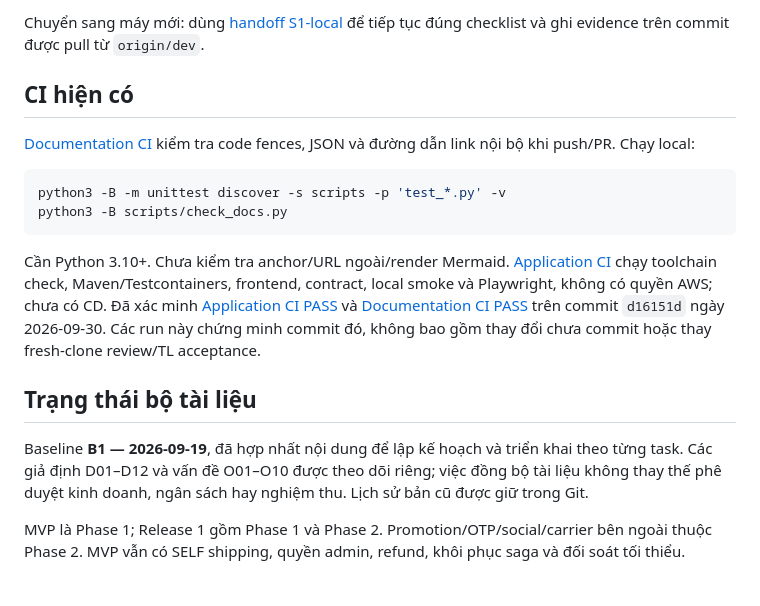
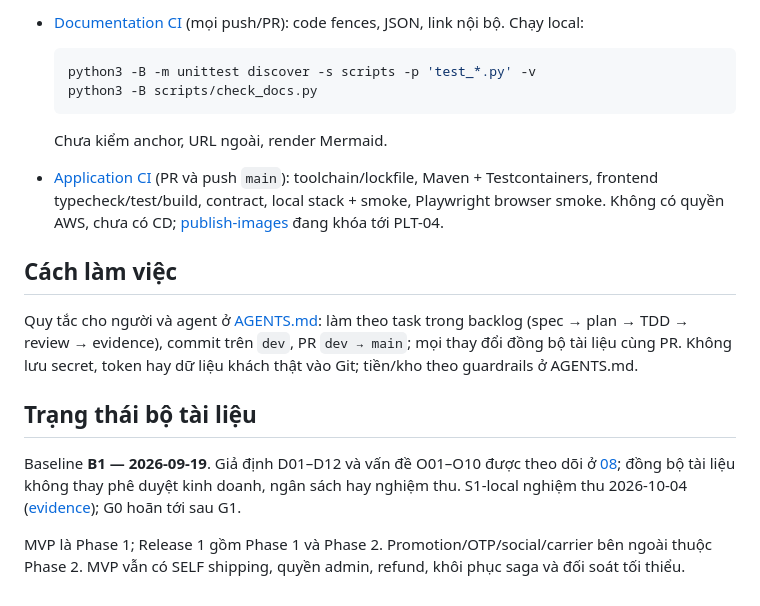
Before and after one commit to trunghieunef/fashion-ecommerce-platform, a Markdown page: README.md, the part around one of its changes. Drawn GitHub-style.

````diff
--- a/README.md
+++ b/README.md
@@ -59,20 +63,27 @@ thực thi tuần tự trên dev, commit local, chỉ push/PR khi chủ dự án
 
-Chuyển sang máy mới: dùng [handoff S1-local](docs/superpowers/plans/2026-10-02-s1-local-machine-handoff.md)
-để tiếp tục đúng checklist và ghi evidence trên commit được pull từ `origin/dev`.
+- [Documentation CI](.github/workflows/docs-ci.yml) (mọi push/PR): code fences, JSON, link nội bộ. Chạy local:
 
-## CI hiện có
+  ```bash
+  python3 -B -m unittest discover -s scripts -p 'test_*.py' -v
+  python3 -B scripts/check_docs.py
+  ```
 
-[Documentation CI](.github/workflows/docs-ci.yml) kiểm tra code fences, JSON và đường dẫn link nội bộ khi push/PR. Chạy local:
+  Chưa kiểm anchor, URL ngoài, render Mermaid.
+- [Application CI](.github/workflows/application-ci.yml) (PR và push `main`): toolchain/lockfile, Maven + Testcontainers,
+  frontend typecheck/test/build, contract, local stack + smoke, Playwright browser smoke. Không có quyền AWS, chưa có CD;
+  [publish-images](.github/workflows/publish-images.yml) đang khóa tới PLT-04.
 
-```bash
-python3 -B -m unittest discover -s scripts -p 'test_*.py' -v
-python3 -B scripts/check_docs.py
-```
+## Cách làm việc
 
-Cần Python 3.10+. Chưa kiểm tra anchor/URL ngoài/render Mermaid. [Application CI](.github/workflows/application-ci.yml) chạy toolchain check, Maven/Testcontainers, frontend, contract, local smoke và Playwright, không có quyền AWS; chưa có CD. Đã xác minh [Application CI PASS](https://github.com/trunghieunef/fashion-ecommerce-platform/actions/runs/36662487345) và [Documentation CI PASS](https://github.com/trunghieunef/fashion-ecommerce-platform/actions/runs/36662487374) trên commit `d16151d` ngày 2026-09-30. Các run này chứng minh commit đó, không bao gồm thay đổi chưa commit hoặc thay fresh-clone review/TL acceptance.
+Quy tắc cho người và agent ở [AGENTS.md](AGENTS.md): làm theo task trong backlog (spec → plan → TDD → review → evidence),
+commit trên `dev`, PR `dev → main`; mọi thay đổi đồng bộ tài liệu cùng PR. Không lưu secret, token hay dữ liệu khách thật vào
+Git; tiền/kho theo guardrails ở AGENTS.md.
 
 ## Trạng thái bộ tài liệu
 
-Baseline **B1 — 2026-09-19**, đã hợp nhất nội dung để lập kế hoạch và triển khai theo từng task. Các giả định D01–D12 và vấn đề O01–O10 được theo dõi riêng; việc đồng bộ tài liệu không thay thế phê duyệt kinh doanh, ngân sách hay nghiệm thu. Lịch sử bản cũ được giữ trong Git.
+Baseline **B1 — 2026-09-19**. Giả định D01–D12 và vấn đề O01–O10 được theo dõi ở [08](docs/design/08_decisions.md); đồng bộ tài
+liệu không thay phê duyệt kinh doanh, ngân sách hay nghiệm thu. S1-local nghiệm thu 2026-10-04
+([evidence](docs/evidence/s1-local-2026-10-04.md)); G0 hoãn tới sau G1.
 
-MVP là Phase 1; Release 1 gồm Phase 1 và Phase 2. Promotion/OTP/social/carrier bên ngoài thuộc Phase 2. MVP vẫn có SELF shipping, quyền admin, refund, khôi phục saga và đối soát tối thiểu.
+MVP là Phase 1; Release 1 gồm Phase 1 và Phase 2. Promotion/OTP/social/carrier bên ngoài thuộc Phase 2. MVP vẫn có SELF
+shipping, quyền admin, refund, khôi phục saga và đối soát tối thiểu.
````
Also changed, not shown: other parts of README.md (+48 -44 lines).
